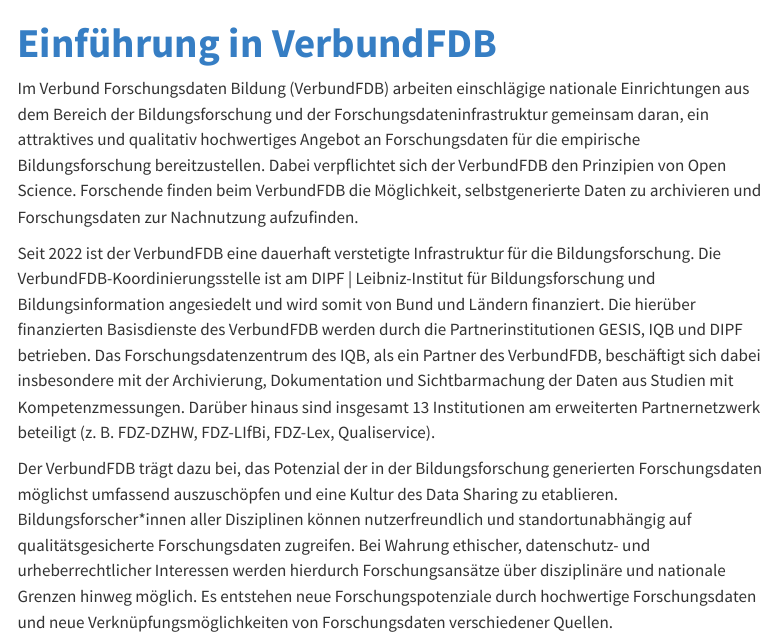
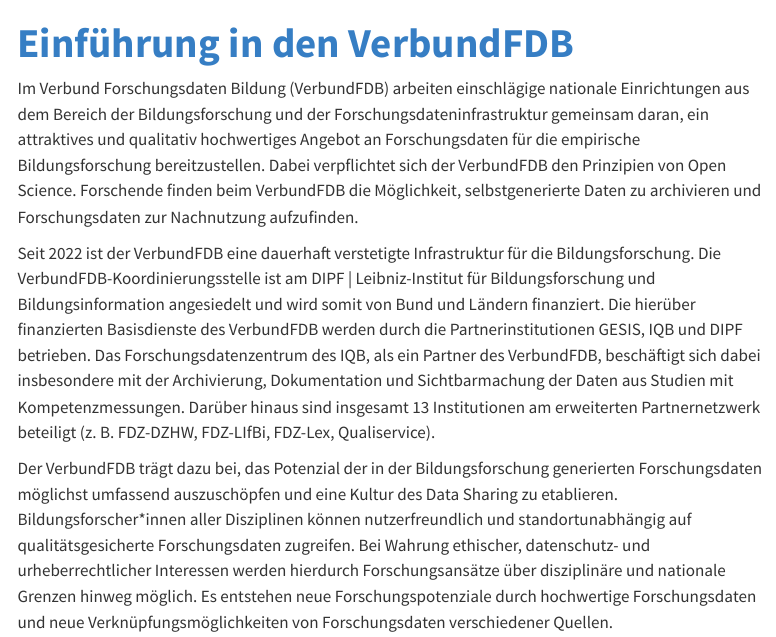
Before and after one commit to iqb-vocabs/vfdb-info, a Quarto document (intro/what_is.qmd): the page in a window 1100 px wide, from its top. Rendered offline with R 4.5, knitr and Pandoc in place of Quarto, with nearby package versions; menus at the side of the page are left out.

Commit message:
title aktualisiert

```diff
--- a/intro/what_is.qmd
+++ b/intro/what_is.qmd
@@ -1,5 +1,5 @@
 ---
-title: "Einführung in VerbundFDB"
+title: "Einführung in den VerbundFDB"
 lang: de
 ---
 
```
